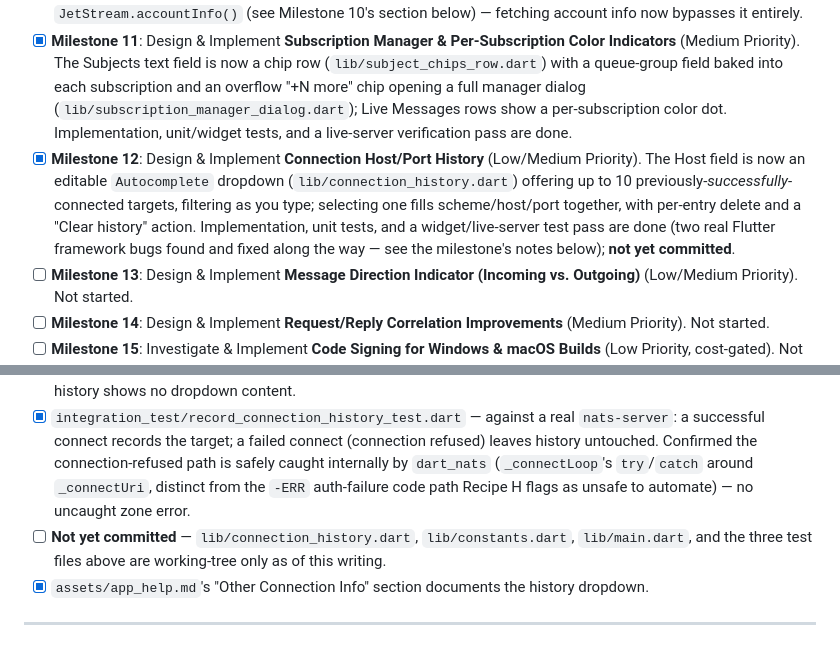
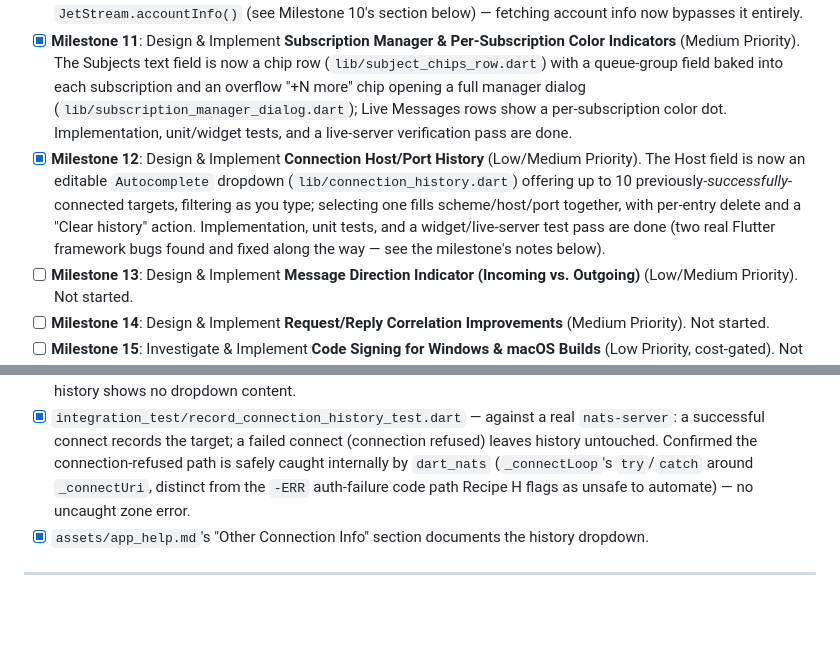
Before and after one commit to nverbeek/nats_client_flutter, a Markdown page: ROADMAP.md, 2 parts joined by grey strips. GitHub-like rendering; blank space fills up the shorter version.

Commit message:
Roadmap cleanup

```diff
--- a/ROADMAP.md
+++ b/ROADMAP.md
@@ -19,7 +19,7 @@ These features are made possible by our successful migration to the official mai
 - [x] **Milestone 9**: Design & Implement **Queue Group Subscriptions** (Medium Priority). Built together with Milestone 11 (see that milestone's note). Implementation, unit/widget tests, and a live-server verification pass (two queue-group members splitting a message burst) are done.
 - [x] **Milestone 10**: Design & Implement **JetStream Account Info Panel** (Low Priority). Implementation, unit/widget tests, and a live-server verification pass are done. The pass caught a real bug in vendored `dart_nats-1.1.1`'s `JetStream.accountInfo()` (see Milestone 10's section below) — fetching account info now bypasses it entirely.
 - [x] **Milestone 11**: Design & Implement **Subscription Manager & Per-Subscription Color Indicators** (Medium Priority). The Subjects text field is now a chip row (`lib/subject_chips_row.dart`) with a queue-group field baked into each subscription and an overflow "+N more" chip opening a full manager dialog (`lib/subscription_manager_dialog.dart`); Live Messages rows show a per-subscription color dot. Implementation, unit/widget tests, and a live-server verification pass are done.
-- [x] **Milestone 12**: Design & Implement **Connection Host/Port History** (Low/Medium Priority). The Host field is now an editable `Autocomplete` dropdown (`lib/connection_history.dart`) offering up to 10 previously-*successfully*-connected targets, filtering as you type; selecting one fills scheme/host/port together, with per-entry delete and a "Clear history" action. Implementation, unit tests, and a widget/live-server test pass are done (two real Flutter framework bugs found and fixed along the way — see the milestone's notes below); **not yet committed**.
+- [x] **Milestone 12**: Design & Implement **Connection Host/Port History** (Low/Medium Priority). The Host field is now an editable `Autocomplete` dropdown (`lib/connection_history.dart`) offering up to 10 previously-*successfully*-connected targets, filtering as you type; selecting one fills scheme/host/port together, with per-entry delete and a "Clear history" action. Implementation, unit tests, and a widget/live-server test pass are done (two real Flutter framework bugs found and fixed along the way — see the milestone's notes below).
 - [ ] **Milestone 13**: Design & Implement **Message Direction Indicator (Incoming vs. Outgoing)** (Low/Medium Priority). Not started.
 - [ ] **Milestone 14**: Design & Implement **Request/Reply Correlation Improvements** (Medium Priority). Not started.
 - [ ] **Milestone 15**: Investigate & Implement **Code Signing for Windows & macOS Builds** (Low Priority, cost-gated). Not started — research done, decision on which paid/free path pending.
@@ -444,7 +444,6 @@ Two rounds of this feature's delete/clear buttons silently not working, tracked
 - [x] `test/connection_history_test.dart` — pure logic: `fullUri`/`sameTarget`, encode/decode round-trip (including order preservation and the empty-list case), and `recordConnection()`'s insert/dedupe-and-move-to-front/distinct-target-by-scheme-or-port/cap-at-10/non-mutating behavior.
 - [x] `integration_test/connection_history_test.dart` — dropdown UI mechanics against a seeded (no live server needed) history: shows on tap, filters as you type, selecting by mouse or by ArrowDown+Enter fills scheme/host/port, per-entry delete leaves the rest and persists, Clear history empties it and persists, an empty history shows no dropdown content.
 - [x] `integration_test/record_connection_history_test.dart` — against a real `nats-server`: a successful connect records the target; a failed connect (connection refused) leaves history untouched. Confirmed the connection-refused path is safely caught internally by `dart_nats` (`_connectLoop`'s `try`/`catch` around `_connectUri`, distinct from the `-ERR` auth-failure code path Recipe H flags as unsafe to automate) — no uncaught zone error.
-- [ ] **Not yet committed** — `lib/connection_history.dart`, `lib/constants.dart`, `lib/main.dart`, and the three test files above are working-tree only as of this writing.
 - [x] `assets/app_help.md`'s "Other Connection Info" section documents the history dropdown.
 
 ---
```
